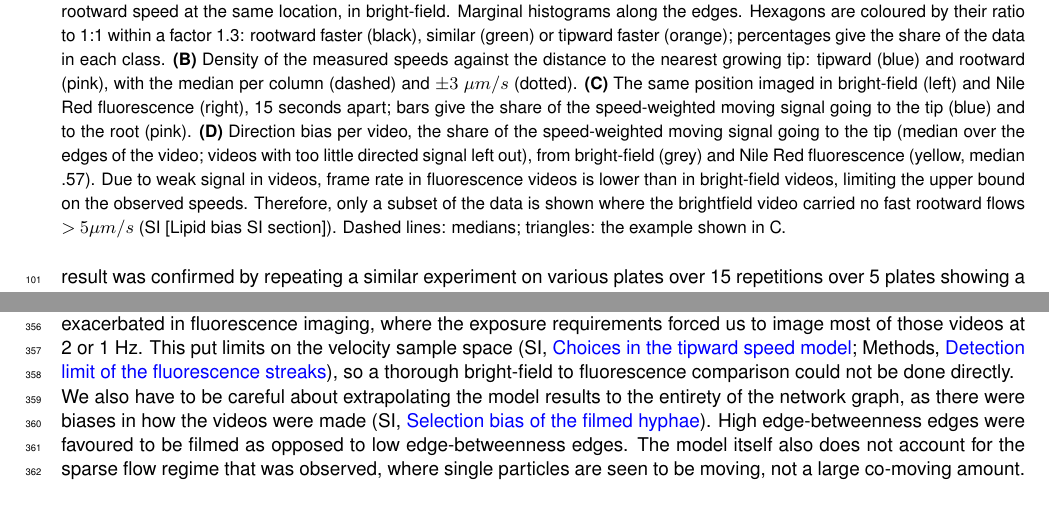
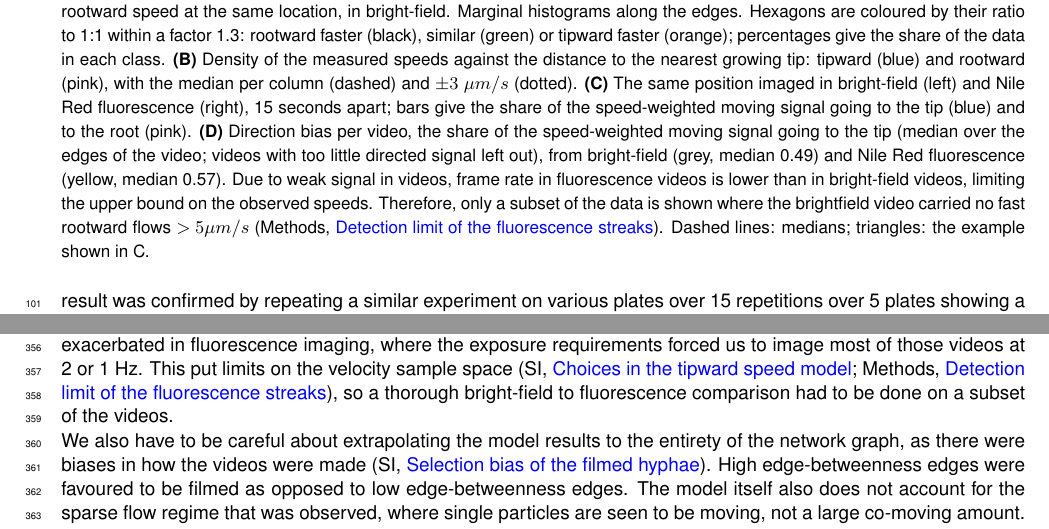
Before and after one commit to Staalduine/AMF_Transport, a LaTeX document (00_Article_Merge.tex, which reads 01_Article_MainText.tex): two parts of pages 4 and 13 of 52, joined at a grey line, cut so that both start at the same text, the shorter picture padded with empty space. Compiled offline with pdfLaTeX.

Commit message:
more lipid bias

```diff
--- a/01_Article_MainText.tex
+++ b/01_Article_MainText.tex
@@ -126,9 +126,18 @@ Marginal histograms along the edges.
 Hexagons are coloured by their ratio to 1:1 within a factor 1.3: rootward faster (black), similar (green) or tipward faster (orange); percentages give the share of the data in each class.
 \textbf{(B)} Density of the measured speeds against the distance to the nearest growing tip: tipward (blue) and rootward (pink), with the median per column (dashed) and $\pm 3 ~\mu m/s$ (dotted).
 \textbf{(C)} The same position imaged in bright-field (left) and Nile Red fluorescence (right), 15 seconds apart; bars give the share of the speed-weighted moving signal going to the tip (blue) and to the root (pink).
-\textbf{(D)} Direction bias per video, the share of the speed-weighted moving signal going to the tip (median over the edges of the video; videos with too little directed signal left out), from bright-field (grey) and Nile Red fluorescence (yellow, median .57). Due to weak signal in videos, frame rate in fluorescence videos is lower than in bright-field videos, limiting the upper bound on the observed speeds. Therefore, only a subset of the data is shown where the brightfield video carried no fast rootward flows $> 5 \mu m / s$ (SI [Lipid bias SI section]).
+\textbf{(D)} Direction bias per video, the share of the speed-weighted moving signal going to the tip (median over the edges of the video; videos with too little directed signal left out), from bright-field (grey, median 0.49) and Nile Red fluorescence (yellow, median 0.57). Due to weak signal in videos, frame rate in fluorescence videos is lower than in bright-field videos, limiting the upper bound on the observed speeds. Therefore, only a subset of the data is shown where the brightfield video carried no fast rootward flows $> 5 \mu m / s$ (Methods, \nameref{subsec:fl_detection_limit}).
 Dashed lines: medians; triangles: the example shown in C.}\label{fig:asymmetries}
 \end{figure}
+% NOTE (2 Nov, review of the slow-only Fig 2 v5; transport_paper fig/lipid-bias-slow-only):
+% (1) The lipid paragraph below gives the bright-field median as 0.50; on the slow-only subset of panel D it is 0.49 (Nile Red 0.57).
+% (2) "Dashed lines: medians": in v5 the bright-field median is grey dashed, the Nile Red median black dotted; caption or line style to align.
+% (3) "SI [Lipid bias SI section]" is a placeholder: the part is now an outline at the end of Methods, \nameref{subsec:fl_detection_limit}.
+% (4) Subset rule as built: both bright-field directions a single slow stream (dominant mode below 5 um/s) AND < 5 % of the bright-field C(v) above 4.5 um/s; "> 5 um/s" in the caption is the short form.
+% (5) No n for the subset in the caption: 160 pairs, 140 Nile Red / 139 bright-field videos, 5 plates (83 pairs at 2 fps, 77 at 1 fps); difference +0.07 [0.04, 0.12], p < 0.001.
+% (6) Panel D in v5 has no on-trail filter (all slow-only pairs), unlike the earlier panel; the triangles mark the new C example (EPY088 t55, pair 14 s apart, so "15 seconds" holds).
+% (7) Nile Red staining is introduced twice (the paragraph ending on direction switching, and "We imaged these lipids with Nile Red ... same positions").
+% (8) The body paragraph does not say that panel D is a subset; the frame-rate reason is only in the caption.
 % NOTE (16 Oct): The fluorescence speed sentences of the next subsection (lipids at 2.42 against 2.95 um/s; 989 against 1,396 rootward streams at 2.20 against 2.91 um/s; the video and edge counts in the bias paragraph) compare fluorescence and bright-field speeds, which Simon decided to drop on 13 Oct (detection limit; the SI comparisons are out). The direction bias (Fig 2D) does not depend on speeds and stays.
 
 % NOTE C12 (30 Oct, per-video measurements, transport_paper PR #167): Fig 2A per video instead of per edge, tipward speed from the same video, on the paper's streak settings: 1,469 edges -> 1,572 video measurements; within 2x of each other 89.9% -> 89.6%; 1:1 / rootward faster / tipward faster 42.3 / 46.4 / 11.3% -> 42.3 / 46.4 / 11.3%; median tipward 2.96 -> 2.97, rootward 3.61 -> 3.62 um/s. The figure itself has not been redrawn for the manuscript yet.
@@ -426,13 +436,14 @@ We also imaged lipid movement using Nile Red staining, and found that the lipid
 
 In trying to differentiate the mechanisms behind these two streams, we found that an osmotic shock changes only the rootward stream, which is therefore pressure-driven.
 The tipward stream, which carries most of the lipid, is insensitive to the shock. We interpret it as a lipid-containing condensate carried by molecular motors, but we did not test the motors directly; blocking microtubules or motors and checking whether the tipward stream stops, and the rootward stream with it, would be the decisive experiment.
+% NOTE (2 Nov, lipid bias review): "carries most of the lipid" holds only weakly on the slow-only subset (Nile Red median 0.57, paired shift +0.07); "more of the lipid" is safer. The Fig 2 caption title already dropped it.
 After a root cut both streams continue, so neither needs the plant.
 Isolated segments of a few millimeters keep both streams, about a fifth slower, so both are driven locally.
 
 For most of the analysis, we rely on bright-field imaging, where the 20 Hz framerate allowed adequate sampling space to capture all the flows.
 Because the lid had to stay on during imaging to avoid flows reacting to air flow (SI, \nameref{subsec:si_lid}), a lot of optical resolution was lost between the hyphae and the objective.
 This is exacerbated in fluorescence imaging, where the exposure requirements forced us to image most of those videos at 2 or 1 Hz.
-This put limits on the velocity sample space (SI, \nameref{subsec:si_forward_choices}; Methods, \nameref{subsec:fl_detection_limit}), so a thorough bright-field to fluorescence comparison could not be done directly.
+This put limits on the velocity sample space (SI, \nameref{subsec:si_forward_choices}; Methods, \nameref{subsec:fl_detection_limit}), so a thorough bright-field to fluorescence comparison had to be done on a subset of the videos.
 % NOTE (17 Oct): Removed from the text: 'Perhaps we will add more results from 3D confocal later' (the confocal theta measurement is parked until after submission).
 
 We also have to be careful about extrapolating the model results to the entirety of the network graph, as there were biases in how the videos were made (SI, \nameref{subsec:si_video_selection}).
```
Also changed, not shown: 01_Article_MainText.tex (1 more changed lines).
